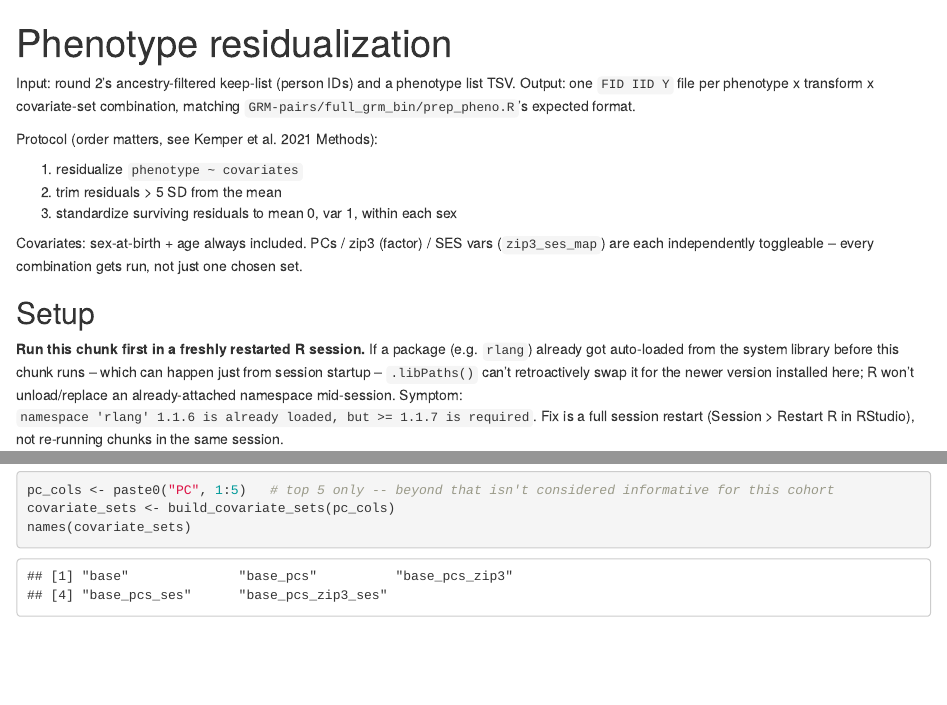
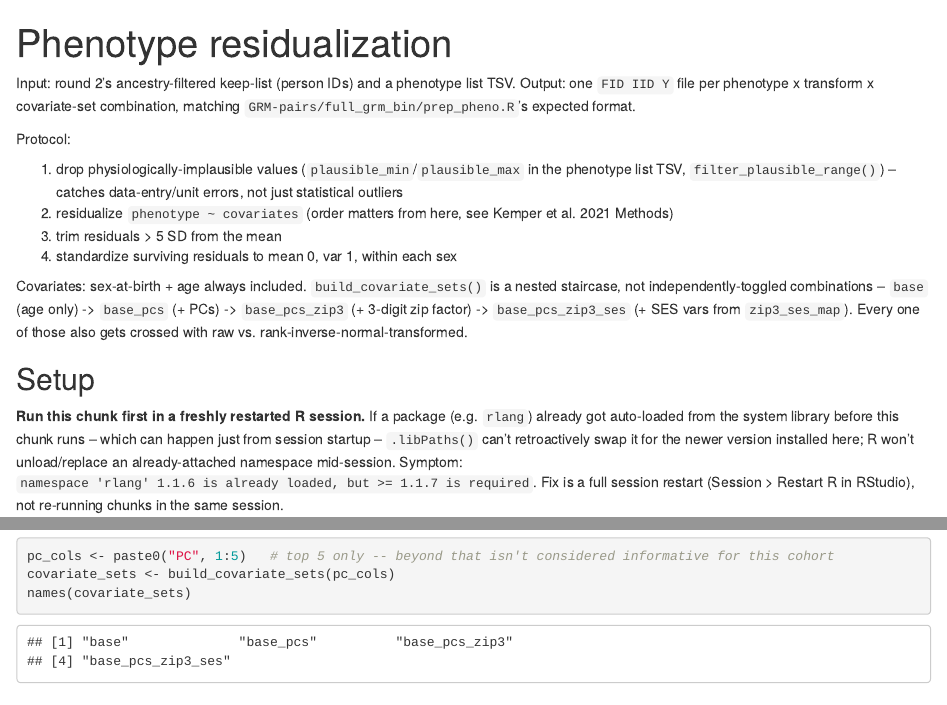
Before and after one commit to mkiravn/aou-covariance, an R Markdown document (02_phenotype/notebooks/remote/residualize_phenotypes.Rmd): the page in a window 1100 px wide, from its top, and a second part further down, joined at a grey line. Rendered offline with R 4.5, knitr and Pandoc, with nearby package versions; some code elsewhere in the file could not run offline.

Commit message:
Sketch the 4 residualization models as a nested staircase, run the real thing in the smoke test
build_covariate_sets() now returns exactly base -> base_pcs -> base_pcs_zip3
-> base_pcs_zip3_ses, each adding one covariate block on top of the last,
dropping the base_pcs_ses (SES without zip3) variant that wasn't part of
the intended design. run_residualization() already crosses every entry
here with {raw, invnorm} via add_transformed_variant() -- this is the
"separate unskewed version to regress covariates out of" step, already
built, just not reflected in query_filter_check.ipynb's smoke test.

query_filter_check.ipynb: Step 5 no longer hand-rolls a partial mock --
it wraps the phenotype/PC/SES data already pulled in Steps 3+ in
pull_phenotype_prepulled()/pull_covariates_prepulled() closures (no new
BigQuery calls) and calls the real run_residualization(), writing
.pheno-shaped files to a throwaway /tmp dir (same convention as
test_residualize_fake_data.ipynb) and surfacing its real
range_summary_table/skew_summary_table/combo_summary_table -- the last one
now shows all 4 covariate sets x {raw, invnorm} (8 rows/phenotype) instead
of a hand-picked 2. Step 6's separate fits/coef_table (base_pcs_ses) and
zip3_fits (base_pcs_zip3_ses) get merged into one full_fits
(base_pcs_zip3_ses, the richest remaining combo), reused for both the
age/PC/SES coefficient tables and the zip3 dummy-term summary.

Co-Authored-By: Claude Sonnet 5 <noreply@anthropic.com>

```diff
--- a/02_phenotype/notebooks/remote/residualize_phenotypes.Rmd
+++ b/02_phenotype/notebooks/remote/residualize_phenotypes.Rmd
@@ -5,13 +5,14 @@ output: html_document
 
 Input: round 2's ancestry-filtered keep-list (person IDs) and a phenotype list TSV. Output: one `FID IID Y` file per phenotype x transform x covariate-set combination, matching `GRM-pairs/full_grm_bin/prep_pheno.R`'s expected format.
 
-Protocol (order matters, see Kemper et al. 2021 Methods):
+Protocol:
 
-1. residualize `phenotype ~ covariates`
-2. trim residuals > 5 SD from the mean
-3. standardize surviving residuals to mean 0, var 1, within each sex
+1. drop physiologically-implausible values (`plausible_min`/`plausible_max` in the phenotype list TSV, `filter_plausible_range()`) -- catches data-entry/unit errors, not just statistical outliers
+2. residualize `phenotype ~ covariates` (order matters from here, see Kemper et al. 2021 Methods)
+3. trim residuals > 5 SD from the mean
+4. standardize surviving residuals to mean 0, var 1, within each sex
 
-Covariates: sex-at-birth + age always included. PCs / zip3 (factor) / SES vars (`zip3_ses_map`) are each independently toggleable -- every combination gets run, not just one chosen set.
+Covariates: sex-at-birth + age always included. `build_covariate_sets()` is a nested staircase, not independently-toggled combinations -- `base` (age only) -> `base_pcs` (+ PCs) -> `base_pcs_zip3` (+ 3-digit zip factor) -> `base_pcs_zip3_ses` (+ SES vars from `zip3_ses_map`). Every one of those also gets crossed with raw vs. rank-inverse-normal-transformed.
 
 ## Setup
 
```
Also changed, not shown: 02_phenotype/scripts/local/residualize_lib.R (+6 -4 lines), 02_phenotype/README.md, 2 other files.
